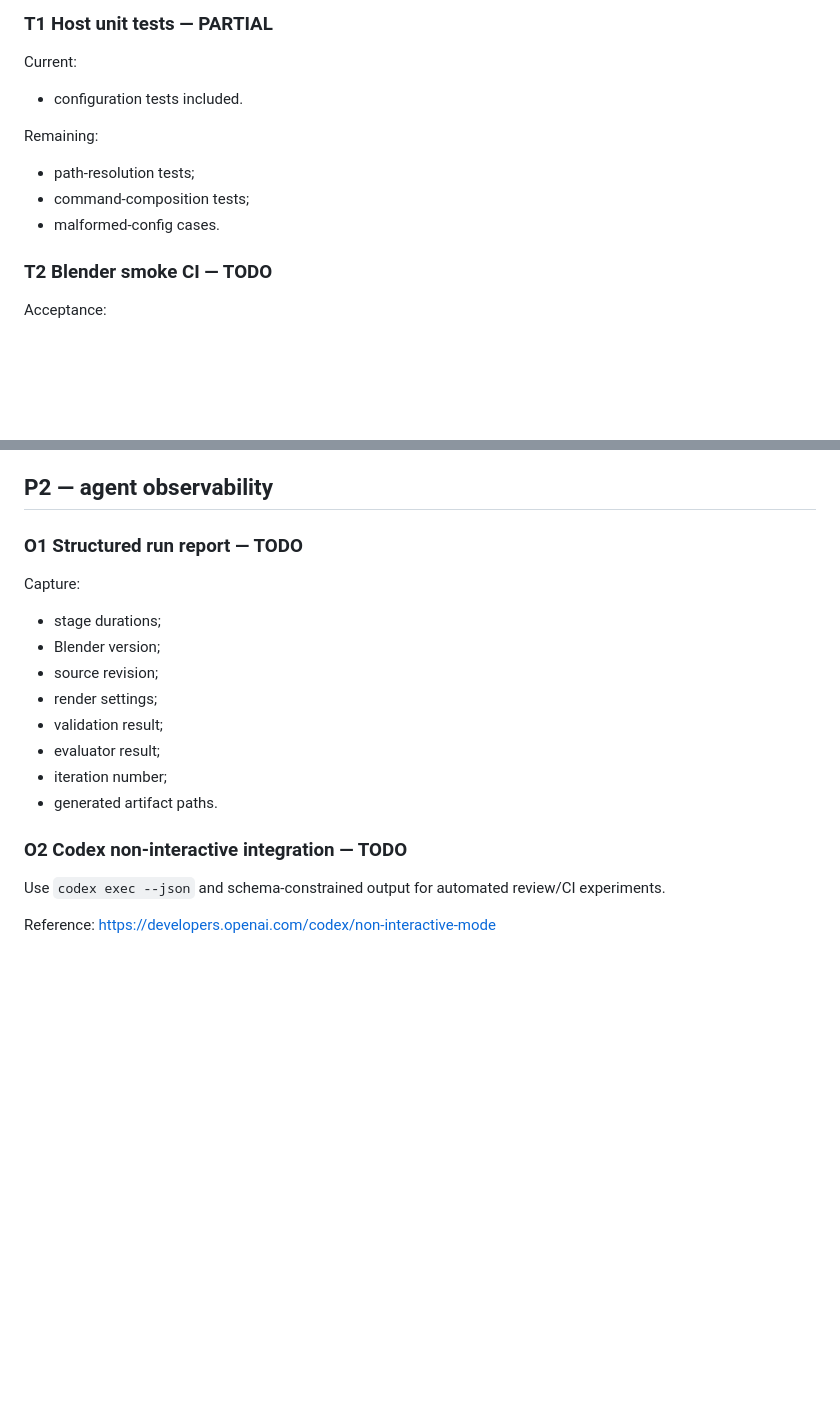
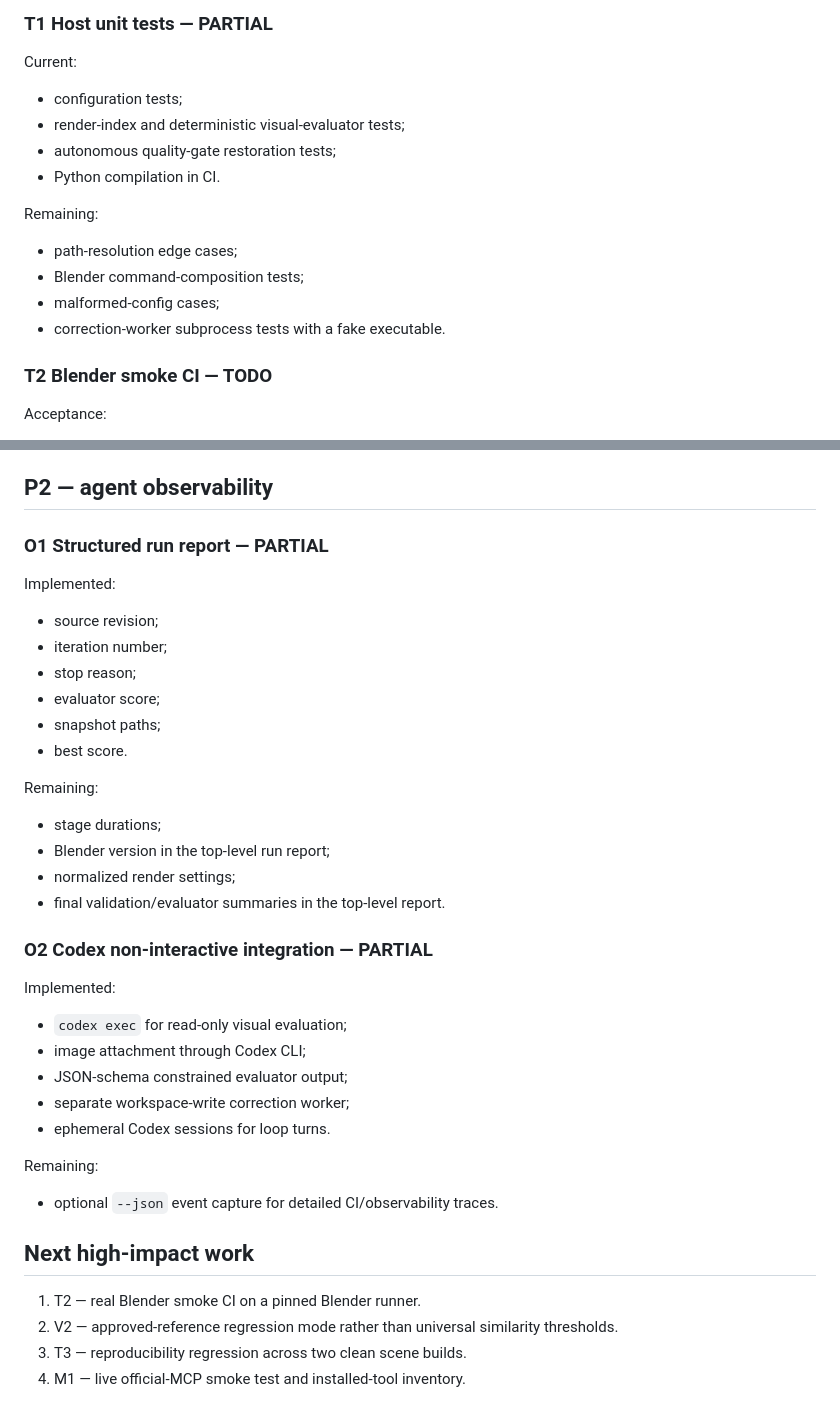
Before and after one commit to danielsobrado/Codex-and-Blender, a Markdown page: docs/ROADMAP.md, 2 parts joined by grey strips. Drawn GitHub-style; blank space fills up the shorter version.

```diff
--- a/docs/ROADMAP.md
+++ b/docs/ROADMAP.md
@@ -128,13 +143,17 @@ Generic code execution remains an escape hatch, not the default.
 
 Current:
 
-- configuration tests included.
+- configuration tests;
+- render-index and deterministic visual-evaluator tests;
+- autonomous quality-gate restoration tests;
+- Python compilation in CI.
 
 Remaining:
 
-- path-resolution tests;
-- command-composition tests;
-- malformed-config cases.
+- path-resolution edge cases;
+- Blender command-composition tests;
+- malformed-config cases;
+- correction-worker subprocess tests with a fake executable.
 
 ### T2 Blender smoke CI — TODO
 
@@ -180,22 +199,41 @@ Do not sacrifice reproducibility prematurely.
 
 ## P2 — agent observability
 
-### O1 Structured run report — TODO
+### O1 Structured run report — PARTIAL
 
-Capture:
+Implemented:
+
+- source revision;
+- iteration number;
+- stop reason;
+- evaluator score;
+- snapshot paths;
+- best score.
+
+Remaining:
 
 - stage durations;
-- Blender version;
-- source revision;
-- render settings;
-- validation result;
-- evaluator result;
-- iteration number;
-- generated artifact paths.
+- Blender version in the top-level run report;
+- normalized render settings;
+- final validation/evaluator summaries in the top-level report.
 
-### O2 Codex non-interactive integration — TODO
+### O2 Codex non-interactive integration — PARTIAL
 
-Use `codex exec --json` and schema-constrained output for automated review/CI experiments.
+Implemented:
 
-Reference:
-https://developers.openai.com/codex/non-interactive-mode
+- `codex exec` for read-only visual evaluation;
+- image attachment through Codex CLI;
+- JSON-schema constrained evaluator output;
+- separate workspace-write correction worker;
+- ephemeral Codex sessions for loop turns.
+
+Remaining:
+
+- optional `--json` event capture for detailed CI/observability traces.
+
+## Next high-impact work
+
+1. T2 — real Blender smoke CI on a pinned Blender runner.
+2. V2 — approved-reference regression mode rather than universal similarity thresholds.
+3. T3 — reproducibility regression across two clean scene builds.
+4. M1 — live official-MCP smoke test and installed-tool inventory.
```
Also changed, not shown: other parts of docs/ROADMAP.md (+46 -31 lines).
